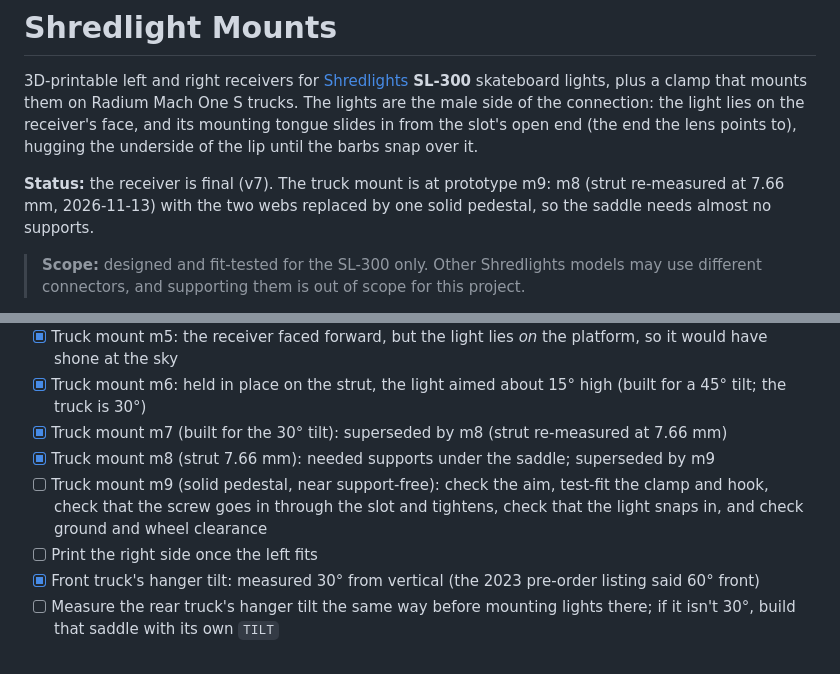
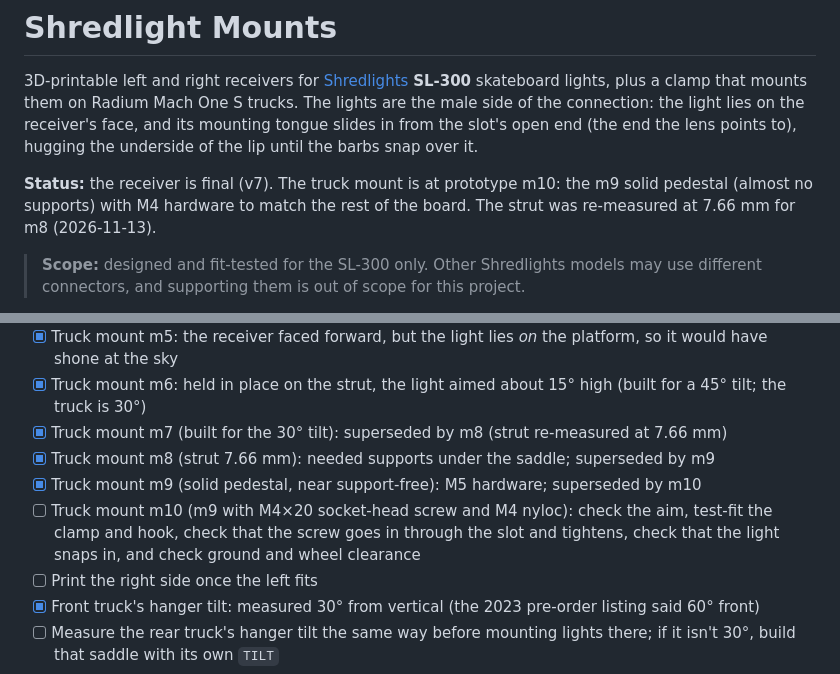
Before and after one commit to beadon/shredlight-mounts, a Markdown page: README.md, 2 parts joined by grey strips. Drawn GitHub-style.

```diff
--- a/README.md
+++ b/README.md
@@ -6,7 +6,7 @@ male side of the connection: the light lies on the receiver's face, and its moun
 from the slot's open end (the end the lens points to), hugging the underside of the lip until the
 barbs snap over it.
 
-**Status:** the receiver is final (v7). The truck mount is at prototype m9: m8 (strut re-measured at 7.66 mm, 2026-11-13) with the two webs replaced by one solid pedestal, so the saddle needs almost no supports.
+**Status:** the receiver is final (v7). The truck mount is at prototype m10: the m9 solid pedestal (almost no supports) with M4 hardware to match the rest of the board. The strut was re-measured at 7.66 mm for m8 (2026-11-13).
 
 > **Scope:** designed and fit-tested for the SL-300 only. Other Shredlights models may use
 > different connectors, and supporting them is out of scope for this project.
@@ -127,7 +127,8 @@ version, add an entry to `VERSIONS`: either `{"narrow": mm}` from the measured s
 - [x] Truck mount m6: held in place on the strut, the light aimed about 15° high (built for a 45° tilt; the truck is 30°)
 - [x] Truck mount m7 (built for the 30° tilt): superseded by m8 (strut re-measured at 7.66 mm)
 - [x] Truck mount m8 (strut 7.66 mm): needed supports under the saddle; superseded by m9
-- [ ] Truck mount m9 (solid pedestal, near support-free): check the aim, test-fit the clamp and hook, check that the screw goes in through the slot and tightens, check that the light snaps in, and check ground and wheel clearance
+- [x] Truck mount m9 (solid pedestal, near support-free): M5 hardware; superseded by m10
+- [ ] Truck mount m10 (m9 with M4×20 socket-head screw and M4 nyloc): check the aim, test-fit the clamp and hook, check that the screw goes in through the slot and tightens, check that the light snaps in, and check ground and wheel clearance
 - [ ] Print the right side once the left fits
 - [x] Front truck's hanger tilt: measured 30° from vertical (the 2023 pre-order listing said 60° front)
 - [ ] Measure the rear truck's hanger tilt the same way before mounting lights there; if it isn't 30°, build that saddle with its own `TILT`
```
Also changed, not shown: other parts of README.md (+6 -6 lines), docs/truck_render.png, docs/truck_views.png, 12 other files.
